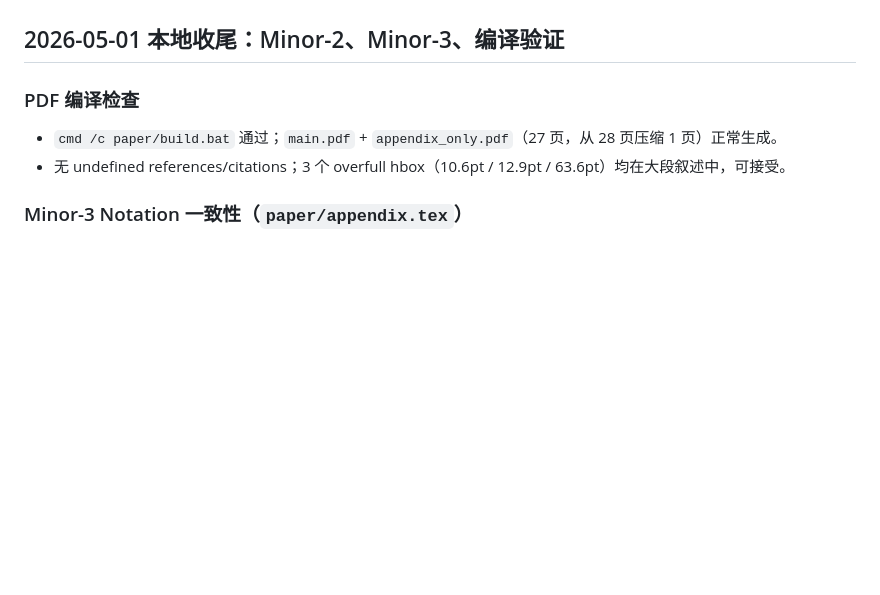
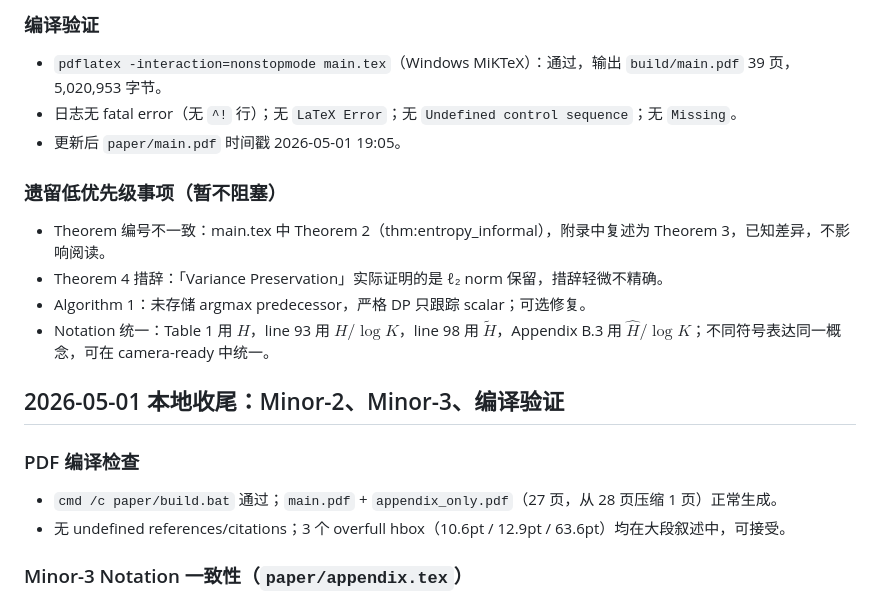
Before and after one commit to mabo1215/COREY_Transformer, a Markdown page: docs/progress.md, the part around one of its changes. Rendered like a GitHub page; blank space fills up the shorter version.

```diff
--- a/docs/progress.md
+++ b/docs/progress.md
@@ -4,3 +35,15 @@
+### 编译验证
+- `pdflatex -interaction=nonstopmode main.tex`（Windows MiKTeX）：通过，输出 `build/main.pdf` 39 页，5,020,953 字节。
+- 日志无 fatal error（无 `^!` 行）；无 `LaTeX Error`；无 `Undefined control sequence`；无 `Missing`。
+- 更新后 `paper/main.pdf` 时间戳 2026-05-01 19:05。
+
+### 遗留低优先级事项（暂不阻塞）
+- Theorem 编号不一致：main.tex 中 Theorem 2（thm:entropy_informal），附录中复述为 Theorem 3，已知差异，不影响阅读。
+- Theorem 4 措辞：「Variance Preservation」实际证明的是 ℓ₂ norm 保留，措辞轻微不精确。
+- Algorithm 1：未存储 argmax predecessor，严格 DP 只跟踪 scalar；可选修复。
+- Notation 统一：Table 1 用 $H$，line 93 用 $H/\log K$，line 98 用 $\tilde{H}$，Appendix B.3 用 $\hat{H}/\log K$；不同符号表达同一概念，可在 camera-ready 中统一。
+
+
 
 ## 2026-05-01 本地收尾：Minor-2、Minor-3、编译验证
 
```
Also changed, not shown: other parts of docs/progress.md (+33 -77 lines).
